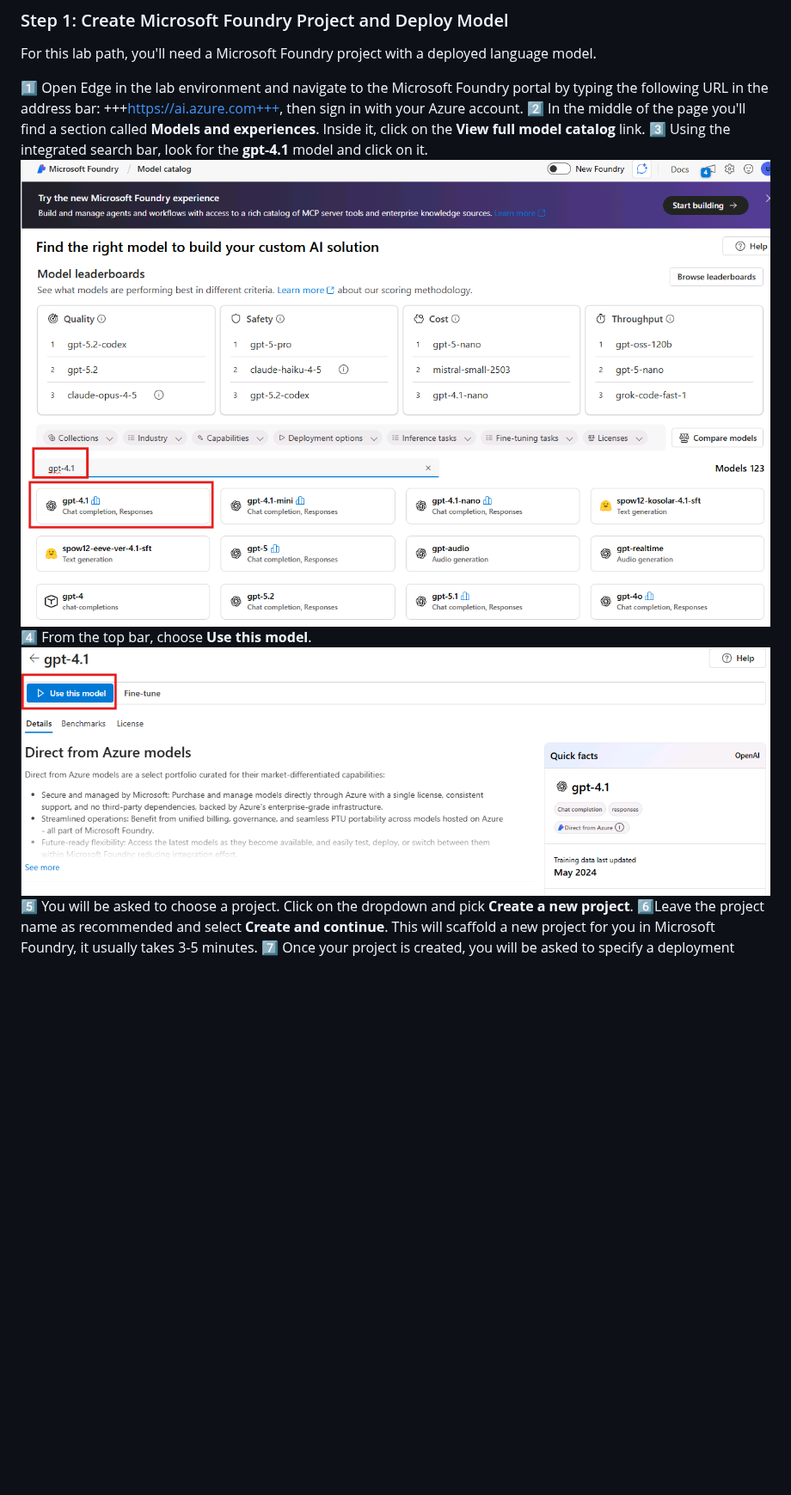
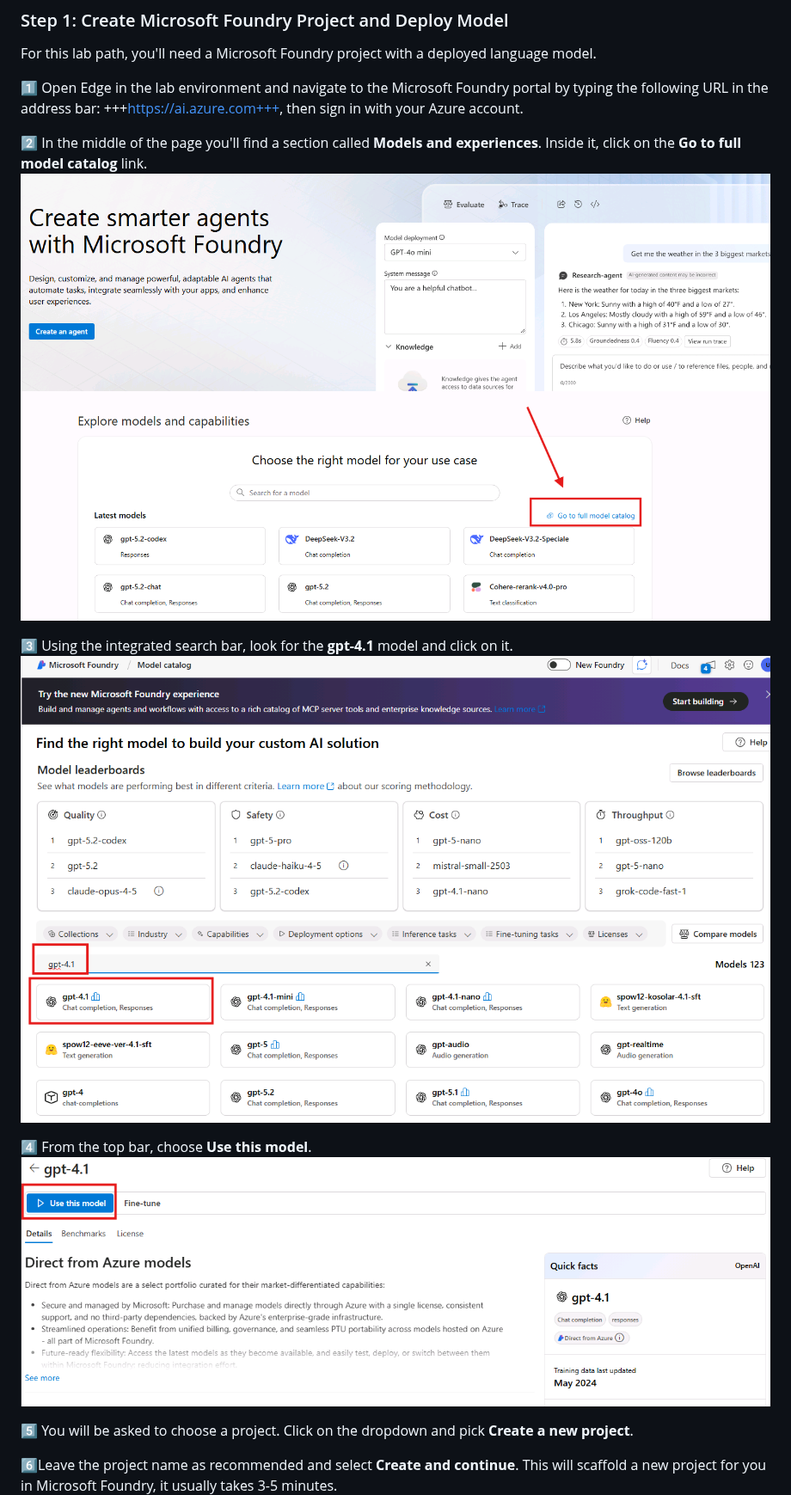
Before and after one commit to microsoft/MCAPSTechConnect26-LAB483, a Markdown page: skillable/00-prerequisites.md, the part around one of its changes. Shown at 86% size. Rendered like a GitHub page; pictures changed too: skillable/images/00-prerequisites/full-model-catalog.png (added); blank space fills up the shorter version.

```diff
--- a/skillable/00-prerequisites.md
+++ b/skillable/00-prerequisites.md
@@ -34,11 +34,18 @@ Use them every time you are prompted to sign in to Azure or to Microsoft Foundry
 For this lab path, you'll need a Microsoft Foundry project with a deployed language model.
 
 1️⃣ Open Edge in the lab environment and navigate to the Microsoft Foundry portal by typing the following URL in the address bar: +++https://ai.azure.com+++, then sign in with your Azure account.
-2️⃣ In the middle of the page you'll find a section called **Models and experiences**. Inside it, click on the **View full model catalog** link.
+
+2️⃣ In the middle of the page you'll find a section called **Models and experiences**. Inside it, click on the **Go to full model catalog** link.
+![Open the full model catalog](images/00-prerequisites/full-model-catalog.png)
+
 3️⃣ Using the integrated search bar, look for the **gpt-4.1** model and click on it.
-    ![The Microsoft Foundry model catalog](images/00-prerequisites/model-catalog.png)
+![The Microsoft Foundry model catalog](images/00-prerequisites/model-catalog.png)
+
 4️⃣ From the top bar, choose **Use this model**.
-    ![The option to select to deploy the model](images/00-prerequisites/use-this-model.png)
+![The option to select to deploy the model](images/00-prerequisites/use-this-model.png)
+
 5️⃣ You will be asked to choose a project. Click on the dropdown and pick **Create a new project**.
+
 6️⃣Leave the project name as recommended and select **Create and continue**. This will scaffold a new project for you in Microsoft Foundry, it usually takes 3-5 minutes.
+
 7️⃣ Once your project is created, you will be asked to specify a deployment name and type. Leave the default settings and click **Deploy**.
```
Also changed, not shown: other parts of skillable/00-prerequisites.md (+2 -1 lines), skillable/01-build-and-run.md (+6 -1 lines).
